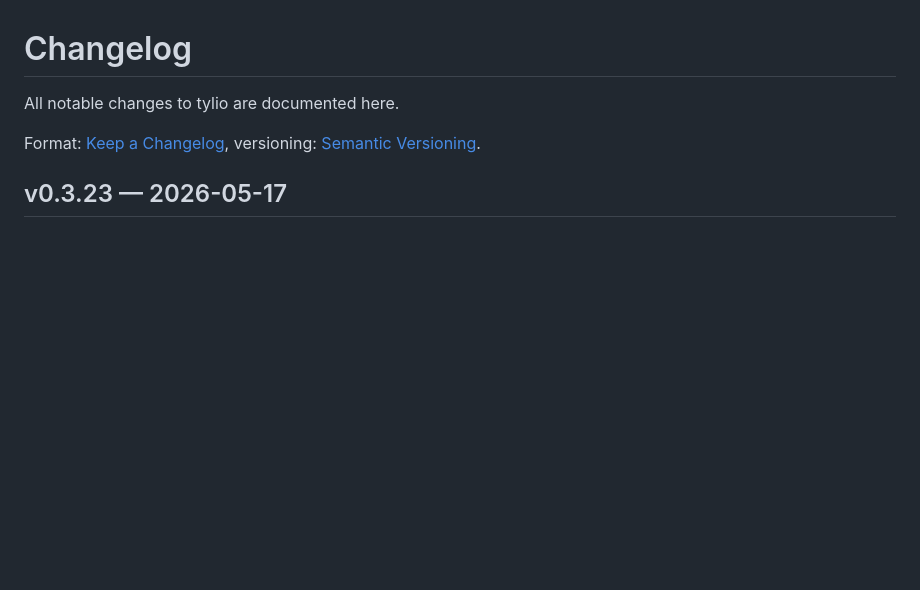
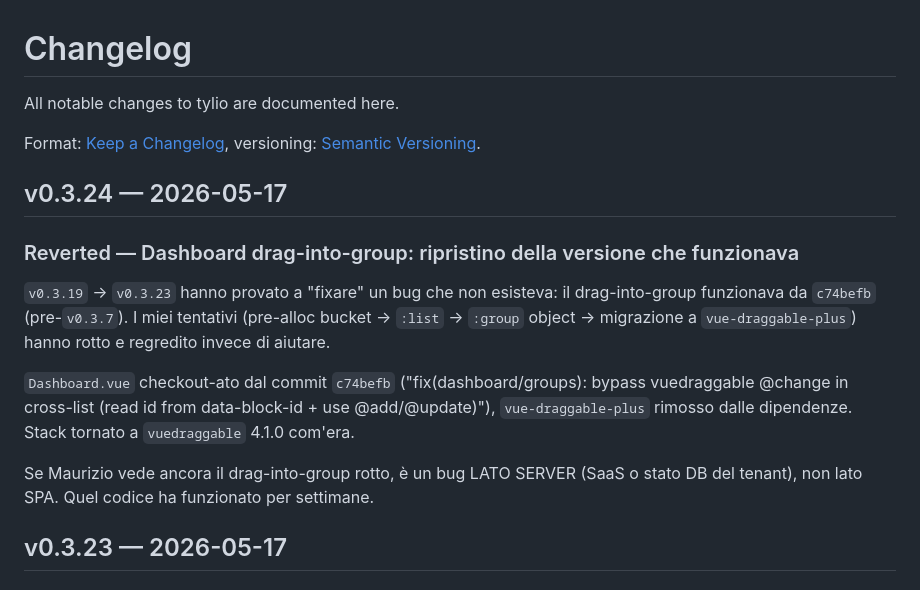
Before and after one commit to simplemal/tylio, a Markdown page: CHANGELOG.md, the part around the change. GitHub-like rendering; blank space fills up the shorter version.

Commit message:
chore(release): v0.3.24

```diff
--- a/CHANGELOG.md
+++ b/CHANGELOG.md
@@ -4,6 +4,17 @@ All notable changes to tylio are documented here.
 
 Format: [Keep a Changelog](https://keepachangelog.com/en/1.1.0/),
 versioning: [Semantic Versioning](https://semver.org/spec/v2.0.0.html).
+
+
+## v0.3.24 — 2026-05-17
+
+### Reverted — Dashboard drag-into-group: ripristino della versione che funzionava
+
+`v0.3.19` → `v0.3.23` hanno provato a "fixare" un bug che non esisteva: il drag-into-group funzionava da `c74befb` (pre-`v0.3.7`). I miei tentativi (pre-alloc bucket → `:list` → `:group` object → migrazione a `vue-draggable-plus`) hanno rotto e regredito invece di aiutare.
+
+`Dashboard.vue` checkout-ato dal commit `c74befb` ("fix(dashboard/groups): bypass vuedraggable @change in cross-list (read id from data-block-id + use @add/@update)"), `vue-draggable-plus` rimosso dalle dipendenze. Stack tornato a `vuedraggable` 4.1.0 com'era.
+
+Se Maurizio vede ancora il drag-into-group rotto, è un bug LATO SERVER (SaaS o stato DB del tenant), non lato SPA. Quel codice ha funzionato per settimane.
 
 
 ## v0.3.23 — 2026-05-17
```
